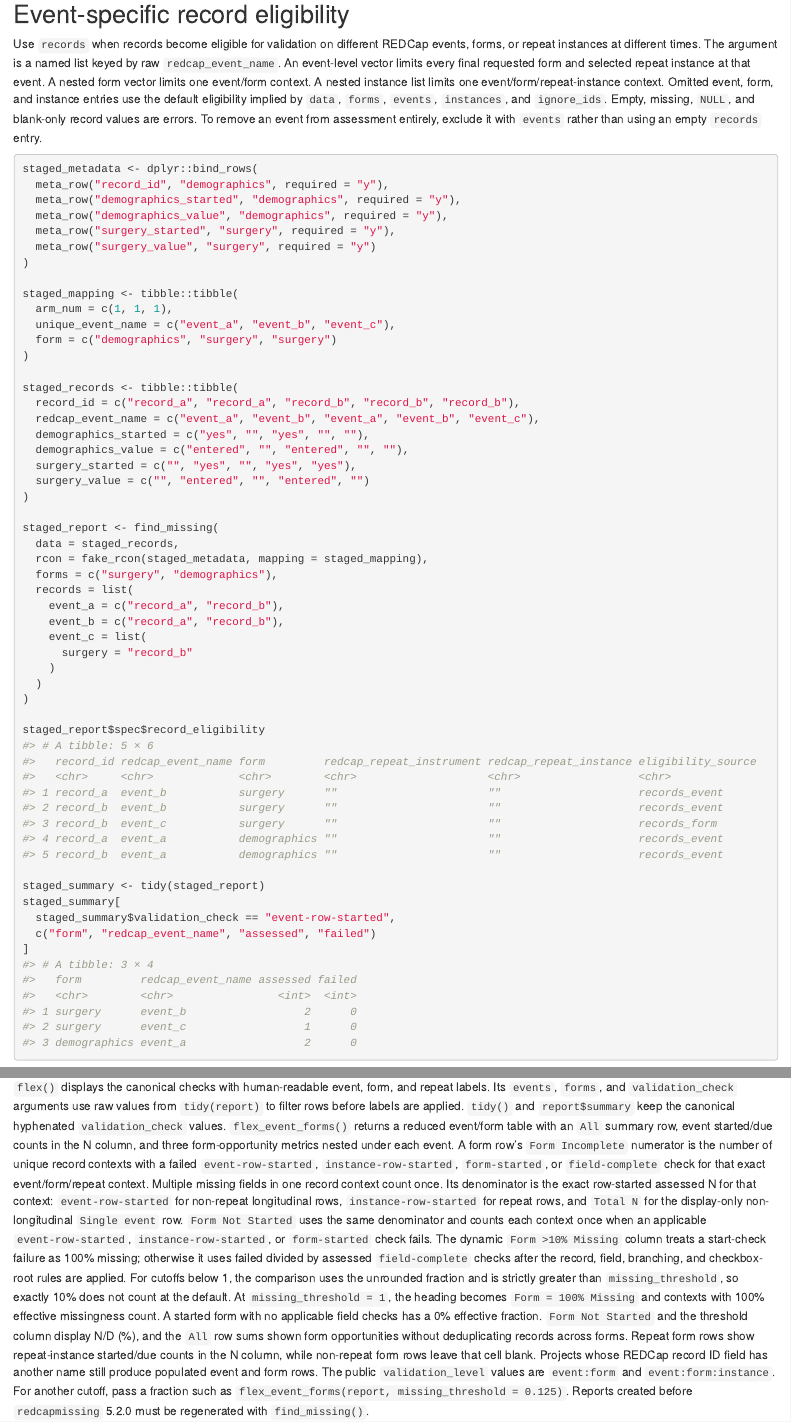
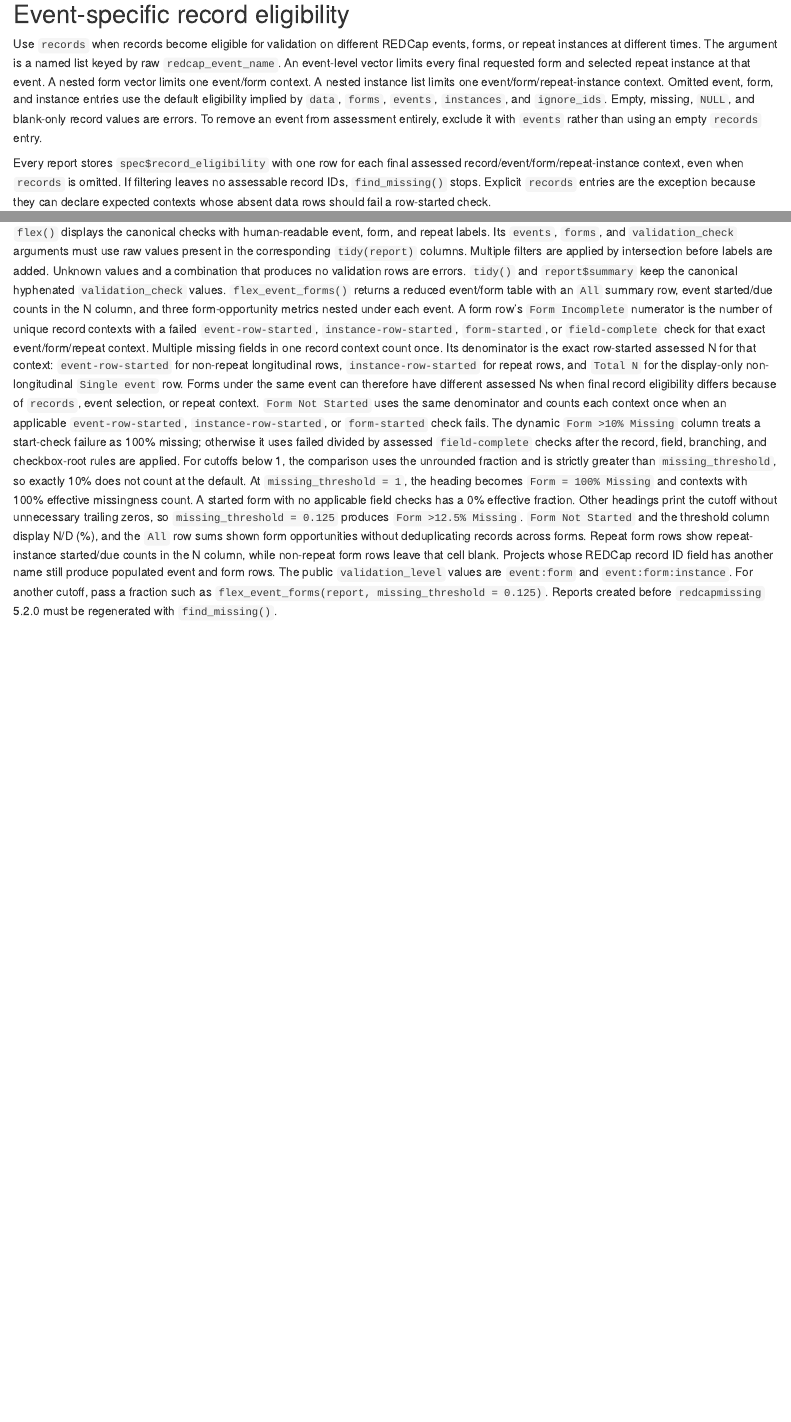
Before and after one commit to blankuzr/redcapmissing, an R Markdown document (vignettes/redcapmissing.Rmd): the page in a window 1100 px wide, from 4040 px down, and a second part further down, joined at a grey line. The pictures show the output file vignettes/redcapmissing.html that the author committed with the source, opened offline.

Commit message:
Document canonical package behavior

````diff
--- a/vignettes/redcapmissing.Rmd
+++ b/vignettes/redcapmissing.Rmd
@@ -225,6 +229,12 @@
 errors. To remove an event from assessment entirely, exclude it with `events`
 rather than using an empty `records` entry.
 
+Every report stores `spec$record_eligibility` with one row for each final
+assessed record/event/form/repeat-instance context, even when `records` is
+omitted. If filtering leaves no assessable record IDs, `find_missing()` stops.
+Explicit `records` entries are the exception because they can declare expected
+contexts whose absent data rows should fail a row-started check.
+
 ```{r}
 staged_metadata <- dplyr::bind_rows(
   meta_row("record_id", "demographics", required = "y"),
@@ -371,9 +381,11 @@
 ```
 
 `flex()` displays the canonical checks with human-readable event, form, and
-repeat labels. Its `events`, `forms`, and `validation_check` arguments use raw
-values from `tidy(report)` to filter rows before labels are applied. `tidy()`
-and `report$summary` keep the canonical hyphenated `validation_check` values.
+repeat labels. Its `events`, `forms`, and `validation_check` arguments must use
+raw values present in the corresponding `tidy(report)` columns. Multiple
+filters are applied by intersection before labels are added. Unknown values and
+a combination that produces no validation rows are errors. `tidy()` and
+`report$summary` keep the canonical hyphenated `validation_check` values.
 `flex_event_forms()` returns a reduced event/form table with an `All` summary
 row, event started/due counts in the N column, and three
 form-opportunity metrics nested under each event. A form row's
@@ -384,8 +396,10 @@
 row-started assessed N for that context:
 `event-row-started` for non-repeat longitudinal rows, `instance-row-started`
 for repeat rows, and `Total N` for the display-only non-longitudinal
-`Single event` row. `Form Not Started` uses the same denominator and counts
-each context once when an applicable `event-row-started`,
+`Single event` row. Forms under the same event can therefore have different
+assessed Ns when final record eligibility differs because of `records`, event
+selection, or repeat context. `Form Not Started` uses the same denominator and
+counts each context once when an applicable `event-row-started`,
 `instance-row-started`, or `form-started` check fails. The dynamic
 `Form >10% Missing` column treats a start-check failure as 100% missing;
 otherwise it uses failed divided by assessed `field-complete` checks after the
@@ -394,12 +408,14 @@
 than `missing_threshold`, so exactly 10% does not count at the default. At
 `missing_threshold = 1`, the heading becomes `Form = 100% Missing` and
 contexts with 100% effective missingness count. A started form with no
-applicable field checks has a 0% effective fraction. `Form Not Started` and the
-threshold column display N/D (%), and the `All` row sums shown form
-opportunities without deduplicating records across forms. Repeat form rows show
-repeat-instance started/due counts in the N column, while non-repeat form rows
-leave that cell blank. Projects whose REDCap record ID field has another name
-still produce populated event and form rows.
+applicable field checks has a 0% effective fraction. Other headings print the
+cutoff without unnecessary trailing zeros, so `missing_threshold = 0.125`
+produces `Form >12.5% Missing`. `Form Not Started` and the threshold column
+display N/D (%), and the `All` row sums shown form opportunities without
+deduplicating records across forms. Repeat form rows show repeat-instance
+started/due counts in the N column, while non-repeat form rows leave that cell
+blank. Projects whose REDCap record ID field has another name still produce
+populated event and form rows.
 The public `validation_level` values are `event:form` and
 `event:form:instance`. For another cutoff, pass a fraction such as
 `flex_event_forms(report, missing_threshold = 0.125)`. Reports created before
````
Also changed, not shown: NEWS.md (+8 -0 lines), R/find-missing.R (+15 -8 lines), R/flex-event-forms.R (+10 -3 lines), R/flex.R (+5 -3 lines), README.Rmd (+19 -8 lines), README.md, vignettes/redcapmissing.html, vignettes/redcapmissing.Rmd (4 more changed lines), 4 other files.
